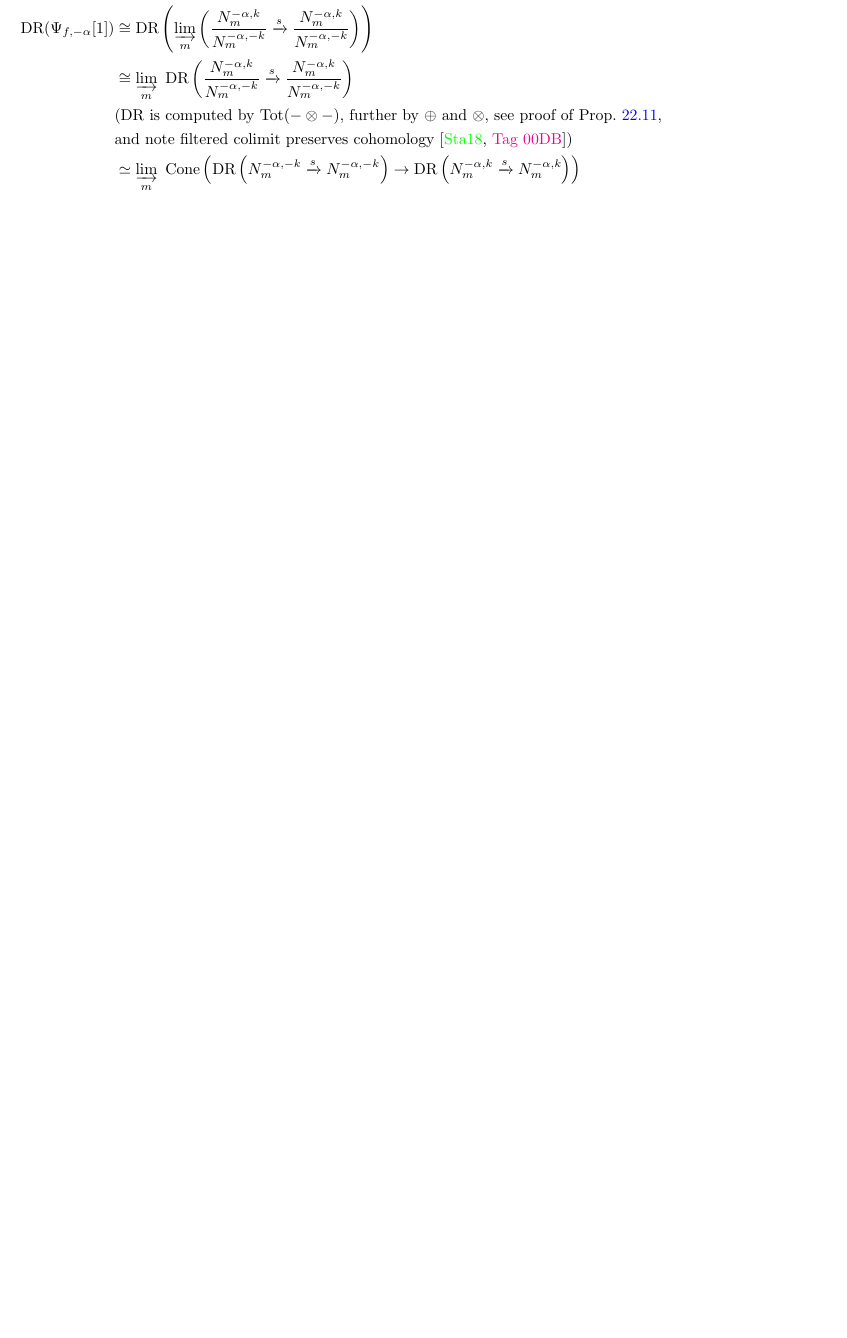
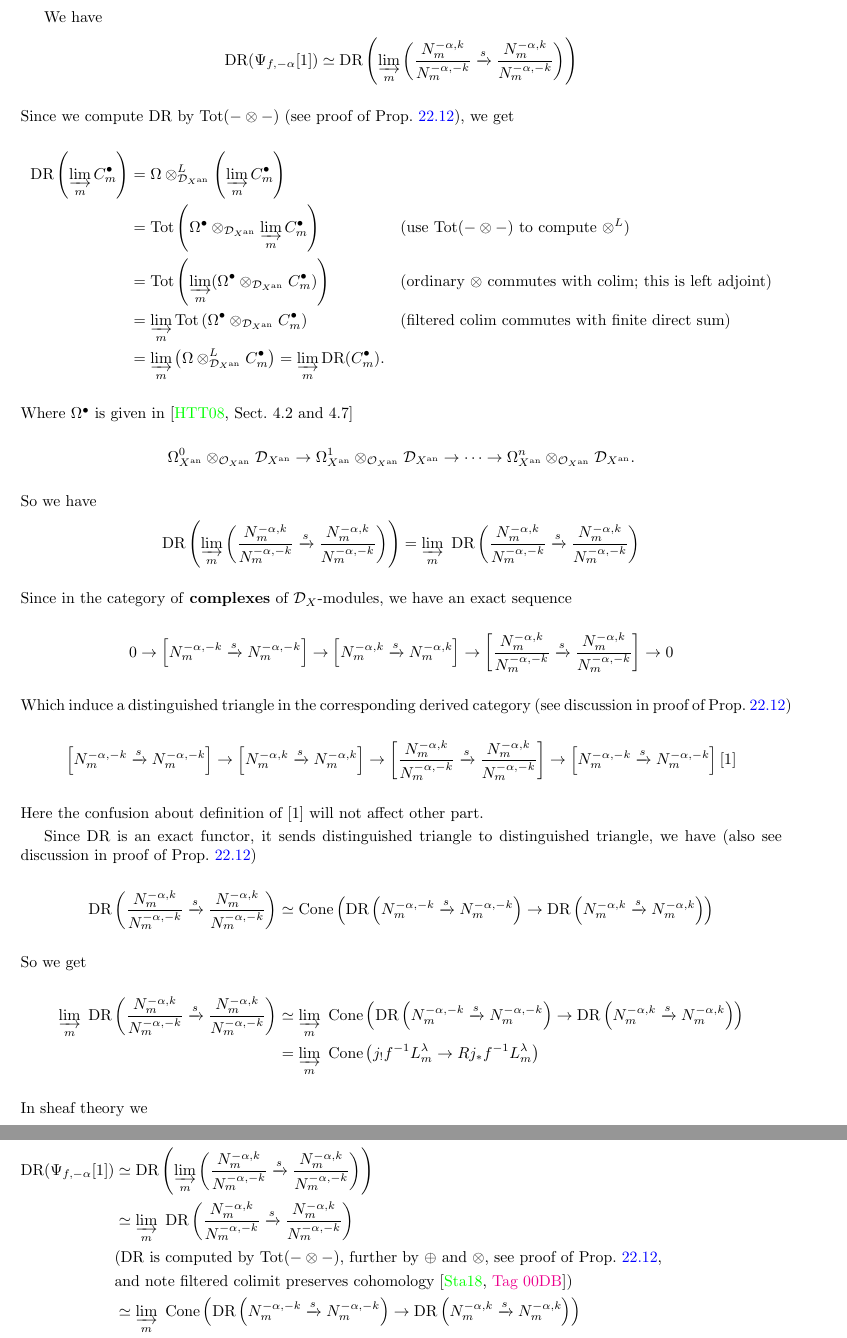
Before and after one commit to Xmjbq0/Repo_D_Module_Note_25_26_AW, a LaTeX thesis (D-module.tex, which reads chapter_10.tex): part of page 104 of 115 before the commit and two parts of pages 104 and 105 of 117 after it, the two joined at a grey line, cut at the place of the change, the shorter picture padded with empty space. Compiled offline with pdfLaTeX.

Commit message:
3月5日第二次

```diff
--- a/chapter_10.tex
+++ b/chapter_10.tex
@@ -1611,9 +1622,3 @@ called the \textbf{b-function} or \textbf{Bernstein-Sato polynomial of} $f$.
 \end{proof}
 
 \begin{proof}[Proof of  (\ref{Theorem 9.5})]
-
-    All $\simeq$ below is quasi-isomorphism.
-
-    \begin{align*}
-        \mathrm{DR}(\Psi_{f,-\alpha}[1]) & \cong \mathrm{DR}\left( \varinjlim_m  \left( \frac{N_m^{-\alpha,k}}{N_m^{-\alpha,-k}} \xrightarrow{s} \frac{N_m^{-\alpha,k}}{N_m^{-\alpha,-k}} \right) \right)                                \\
-                                         & \cong \varinjlim_m\  \mathrm{DR}\left( \frac{N_m^{-\alpha,k}}{N_m^{-\alpha,-k}} \xrightarrow{s} \frac{N_m^{-\alpha,k}}{N_m^{-\alpha,-k}} \right)                                              \\
@@ -1620,3 +1631,49 @@ called the \textbf{b-function} or \textbf{Bernstein-Sato polynomial of} $f$.
+    We have
+    \[
+        \mathrm{DR}(\Psi_{f,-\alpha}[1]) \simeq \mathrm{DR}\left( \varinjlim_m  \left( \frac{N_m^{-\alpha,k}}{N_m^{-\alpha,-k}} \xrightarrow{s} \frac{N_m^{-\alpha,k}}{N_m^{-\alpha,-k}} \right) \right)
+    \]
+    Since we compute $\DR$ by $\mathrm{Tot}(-\otimes -)$ (see proof of Prop.~\ref{prop:20.8}), we get
+    \begin{align*}
+        \mathrm{DR}\left(\varinjlim_m C_m^\bullet\right) & = \Omega \otimes^L_{\D_{X^\mathrm{an}}}\left(\varinjlim_m C_m^\bullet\right)                                                                                                                                 \\
+                                                         & = \mathrm{Tot}\left(\Omega^\bullet\otimes_{\D_{X^\mathrm{an}}}\varinjlim_m C_m^\bullet\right)                          &  & (\text{use $\mathrm{Tot}(-\otimes -)$ to compute }\otimes^L)                     \\
+                                                         & = \mathrm{Tot}\left(\varinjlim_m (\Omega^\bullet\otimes_{\D_{X^\mathrm{an}}} C_m^\bullet)\right)                       &  & (\text{ordinary $\otimes$ commutes with $\mathrm{colim}$; this is left adjoint}) \\
+                                                         & = \varinjlim_m \mathrm{Tot}\left(\Omega^\bullet\otimes_{\D_{X^\mathrm{an}}} C_m^\bullet\right)                         &  & (\text{filtered colim commutes with finite direct sum})                          \\
+                                                         & = \varinjlim_m \left(\Omega \otimes^L_{\D_{X^\mathrm{an}}} C_m^\bullet\right) = \varinjlim_m \mathrm{DR}(C_m^\bullet).
+    \end{align*}
+    Where $\Omega^\bullet$ is given in \cite[Sect.~4.2 and 4.7]{hotta2008d}
+    \[
+        \Omega^0_{X^\mathrm{an}}\otimes_{\mathcal O_{X^\mathrm{an}}}\D_{X^\mathrm{an}} \to \Omega^1_{X^\mathrm{an}}\otimes_{\mathcal O_{X^\mathrm{an}}}\D_{X^\mathrm{an}} \to \dots \to \Omega^n_{X^\mathrm{an}}\otimes_{\mathcal O_{X^\mathrm{an}}}\D_{X^\mathrm{an}}.
+    \]
+    So we have
+    \[
+        \mathrm{DR}\left( \varinjlim_m  \left( \frac{N_m^{-\alpha,k}}{N_m^{-\alpha,-k}} \xrightarrow{s} \frac{N_m^{-\alpha,k}}{N_m^{-\alpha,-k}} \right) \right) = \varinjlim_m\  \mathrm{DR}\left( \frac{N_m^{-\alpha,k}}{N_m^{-\alpha,-k}} \xrightarrow{s} \frac{N_m^{-\alpha,k}}{N_m^{-\alpha,-k}} \right)
+    \]
+    Since in the category of \textbf{complexes} of $\D_X$-modules, we have an exact sequence
+    \[
+        0 \to \left[ N_m^{-\alpha,-k} \xrightarrow{s} N_m^{-\alpha,-k} \right] \to \left[ N_m^{-\alpha,k} \xrightarrow{s} N_m^{-\alpha,k} \right] \to \left[ \frac{N_m^{-\alpha,k}}{N_m^{-\alpha,-k}} \xrightarrow{s} \frac{N_m^{-\alpha,k}}{N_m^{-\alpha,-k}} \right] \to 0
+    \]
+    Which induce a distinguished triangle in the corresponding derived category (see discussion in proof of Prop.~\ref{prop:20.8})
+    \[
+        \left[ N_m^{-\alpha,-k} \xrightarrow{s} N_m^{-\alpha,-k} \right] \to \left[ N_m^{-\alpha,k} \xrightarrow{s} N_m^{-\alpha,k} \right] \to \left[ \frac{N_m^{-\alpha,k}}{N_m^{-\alpha,-k}} \xrightarrow{s} \frac{N_m^{-\alpha,k}}{N_m^{-\alpha,-k}} \right] \to \left[ N_m^{-\alpha,-k} \xrightarrow{s} N_m^{-\alpha,-k} \right][1]
+    \]
+    Here the confusion about definition of $[1]$ will not affect other part.
+
+    Since $\DR$ is an exact functor, it sends distinguished triangle to distinguished triangle, we have (also see discussion in proof of Prop.~\ref{prop:20.8})
+    \[
+        \mathrm{DR}\left( \frac{N_m^{-\alpha,k}}{N_m^{-\alpha,-k}} \xrightarrow{s} \frac{N_m^{-\alpha,k}}{N_m^{-\alpha,-k}} \right) \simeq \mathrm{Cone}\left( \DR\left(N_m^{-\alpha,-k} \xrightarrow{s} N_m^{-\alpha,-k}\right) \rightarrow \DR\left(N_m^{-\alpha,k} \xrightarrow{s} N_m^{-\alpha,k}\right)\right)
+    \]
+    So we get
+    \begin{align*}
+        \varinjlim_m\  \mathrm{DR}\left( \frac{N_m^{-\alpha,k}}{N_m^{-\alpha,-k}} \xrightarrow{s} \frac{N_m^{-\alpha,k}}{N_m^{-\alpha,-k}} \right) & \simeq \varinjlim_m\  \mathrm{Cone}\left( \DR\left(N_m^{-\alpha,-k} \xrightarrow{s} N_m^{-\alpha,-k}\right) \rightarrow \DR\left(N_m^{-\alpha,k} \xrightarrow{s} N_m^{-\alpha,k}\right)\right) \\
+                                                                                                                                                   & = \varinjlim_m\ \mathrm{Cone}\left(j_! f^{-1} L_m^{\lambda} \rightarrow R j_* f^{-1} L_m^{\lambda}\right)
+    \end{align*}
+    In sheaf theory we
+
+
+
+    \begin{align*}
+        \mathrm{DR}(\Psi_{f,-\alpha}[1]) & \simeq \mathrm{DR}\left( \varinjlim_m  \left( \frac{N_m^{-\alpha,k}}{N_m^{-\alpha,-k}} \xrightarrow{s} \frac{N_m^{-\alpha,k}}{N_m^{-\alpha,-k}} \right) \right)                               \\
+                                         & \simeq \varinjlim_m\  \mathrm{DR}\left( \frac{N_m^{-\alpha,k}}{N_m^{-\alpha,-k}} \xrightarrow{s} \frac{N_m^{-\alpha,k}}{N_m^{-\alpha,-k}} \right)                                             \\
                                          & \text{($\DR$ is computed by $\mathrm{Tot}(-\otimes -)$, further by $\oplus$ and $\otimes$, see proof of Prop.~\ref{prop:20.8},}                                                               \\
                                          & \text{and note filtered colimit preserves cohomology \cite[\href{https://stacks.math.columbia.edu/tag/00DB}{Tag 00DB}]{stacks-project})}                                                      \\
                                          & \simeq \varinjlim_m\ \text{Cone}\left( \DR\left(N_{m}^{-\alpha,-k} \xrightarrow{s} N_m^{-\alpha,-k}\right) \rightarrow \DR\left(N_m^{-\alpha,k} \xrightarrow{s} N_m^{-\alpha,k}\right)\right) \\
```
Also changed, not shown: chapter_10.tex (59 more changed lines).
